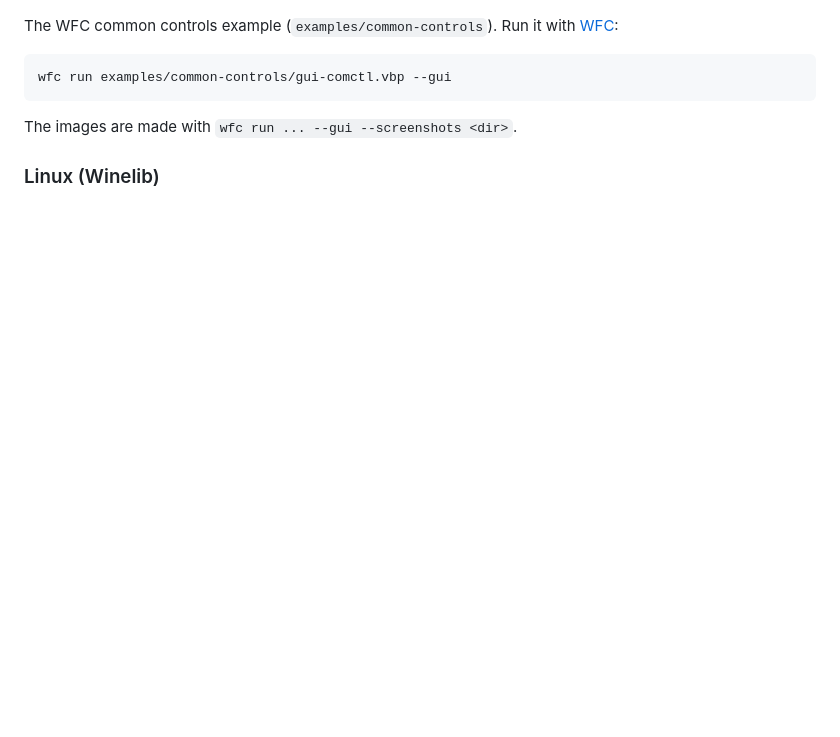
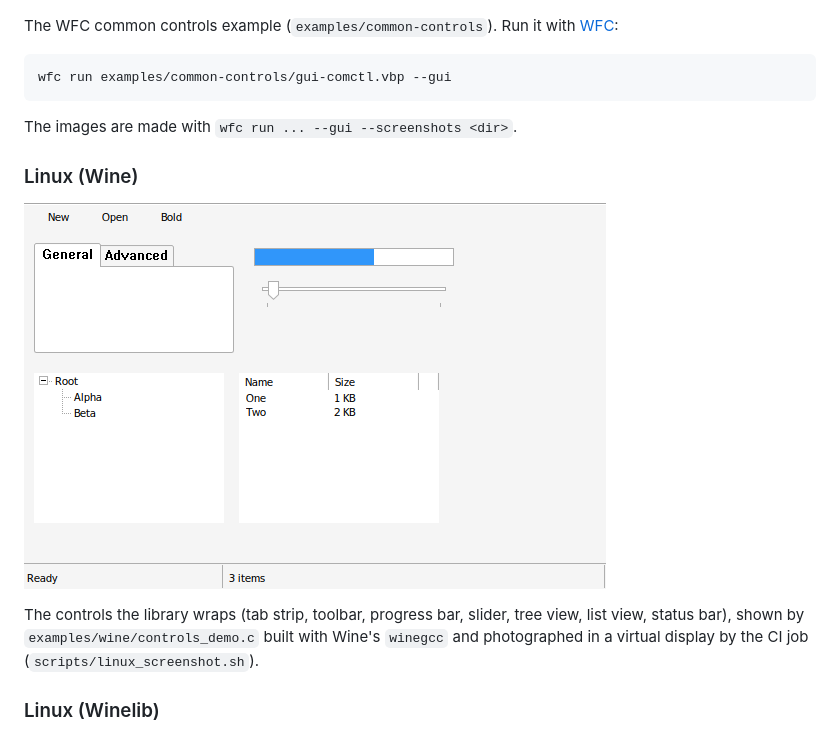
Before and after one commit to Thewafflication/wfc-mscomctl, a Markdown page: README.md, the part around the change. GitHub-like rendering; pictures changed too: docs/images/linux-controls.png (added); blank space fills up the shorter version.

Commit message:
README: the dialogs / controls under Wine on Linux
Co-Authored-By: Claude Sonnet 5.5 <noreply@anthropic.com>

````diff
--- a/README.md
+++ b/README.md
@@ -26,6 +26,15 @@ wfc run examples/common-controls/gui-comctl.vbp --gui
 ```
 
 The images are made with `wfc run ... --gui --screenshots <dir>`.
+
+### Linux (Wine)
+
+![The Windows common controls of the library, running under Wine on Linux](docs/images/linux-controls.png)
+
+The controls the library wraps (tab strip, toolbar, progress bar, slider, tree
+view, list view, status bar), shown by `examples/wine/controls_demo.c` built
+with Wine's `winegcc` and photographed in a virtual display by the CI job
+(`scripts/linux_screenshot.sh`).
 
 ### Linux (Winelib)
 
````
